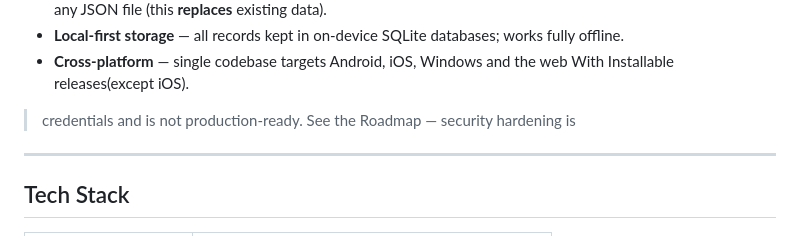
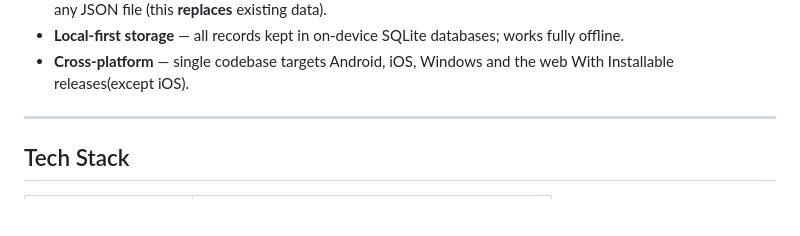
Before and after one commit to AmanyaPhillip/Farm-Management, a Markdown page: README.md, the part around the change. Rendered like a GitHub page; blank space fills up the shorter version.

Commit message:
docs: fix broken sentence and formatting in README

```diff
--- a/README.md
+++ b/README.md
@@ -31,7 +31,6 @@ JSON whenever you need it. No internet connection required.
 - **Local-first storage** — all records kept in on-device SQLite databases; works
   fully offline.
 - **Cross-platform** — single codebase targets Android, iOS, Windows and the web With Installable releases(except iOS).
-> credentials and is not production-ready. See the Roadmap — security hardening is
 
 ---
 
```
